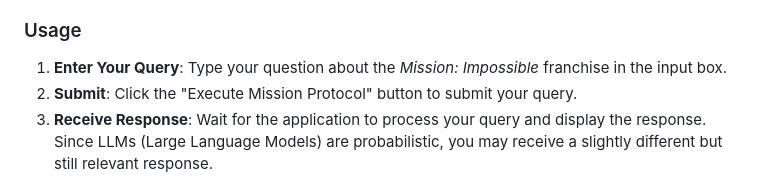
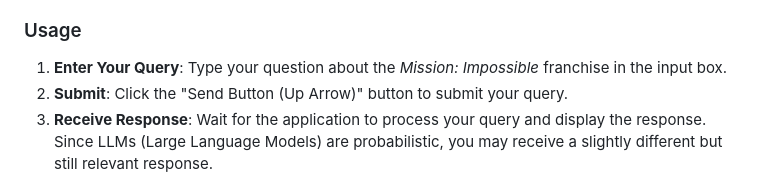
Before and after one commit to iamrahulreddy/miapp, a Markdown page: README.md, the part around the change. Drawn GitHub-style.

```diff
--- a/README.md
+++ b/README.md
@@ -75,7 +75,7 @@ I have only used *Mission: Impossible* film data for embedding and retrieving co
 ### Usage
 
 1. **Enter Your Query**: Type your question about the *Mission: Impossible* franchise in the input box.
-2. **Submit**: Click the "Execute Mission Protocol" button to submit your query.
+2. **Submit**: Click the "Send Button (Up Arrow)" button to submit your query.
 3. **Receive Response**: Wait for the application to process your query and display the response. Since LLMs (Large Language Models) are probabilistic, you may receive a slightly different but still relevant response.
 
 ### Screenshots
```
